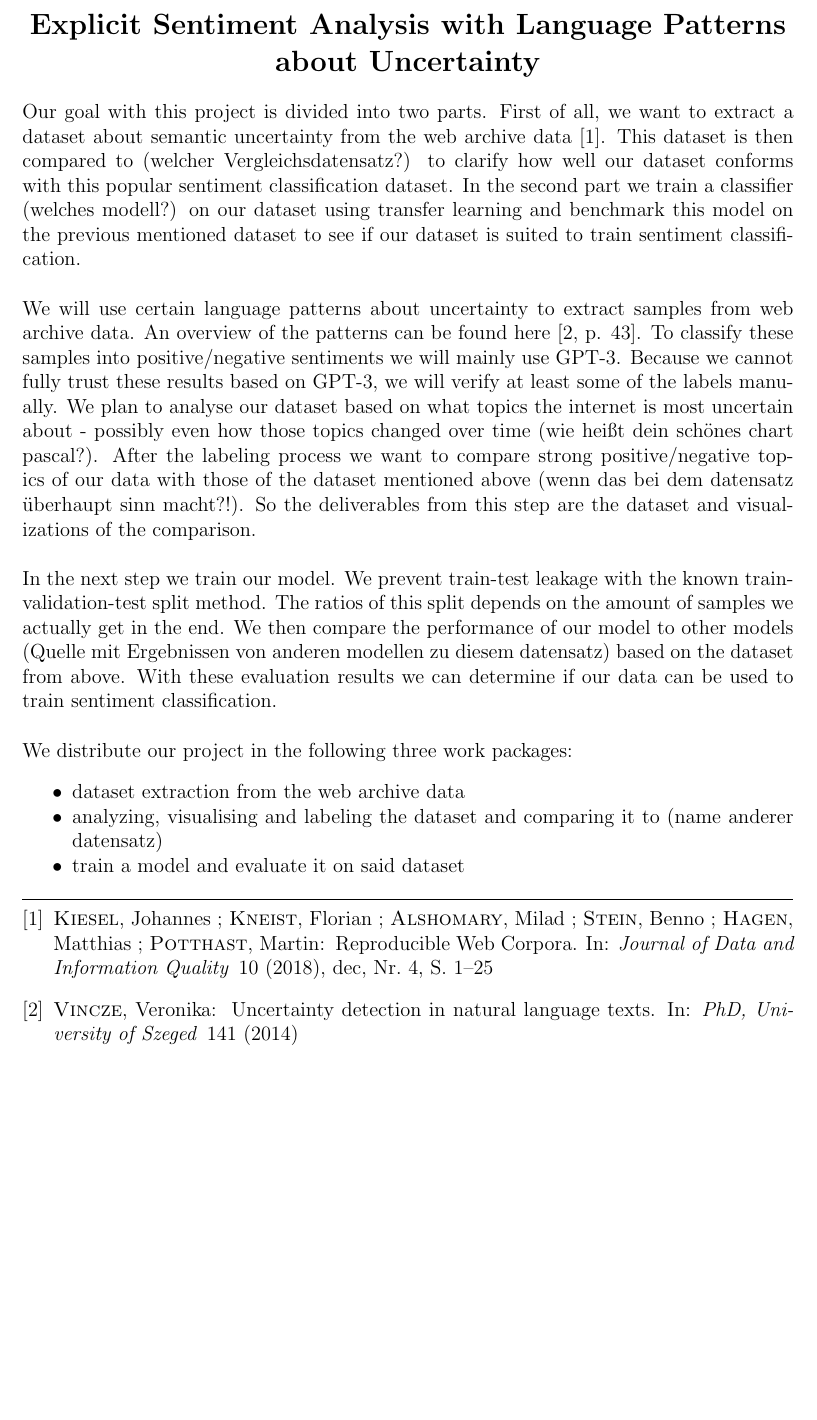
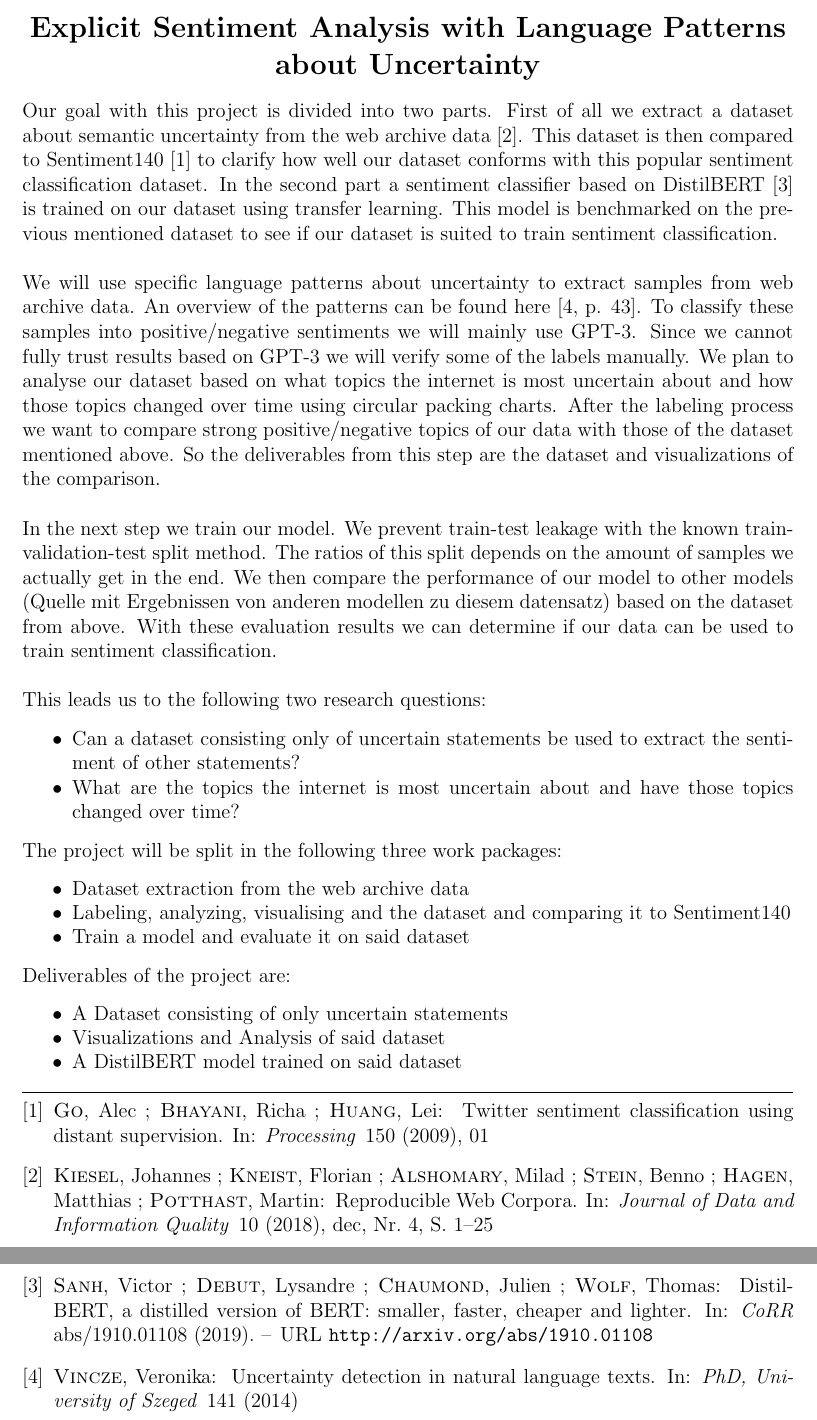
Before and after one commit to Raaaaaid/lang-tech, a LaTeX document (docs/expose/main.tex, which reads docs/expose/literature.bib): part of page 1 of 2 before the commit and two parts of pages 1 and 2 of 3 after it, the two joined at a grey line, cut so that both start at the same text, the shorter picture padded with empty space. Compiled offline with pdfLaTeX.

Commit message:
Add research questions, deliverables and new references

```diff
--- a/docs/expose/literature.bib
+++ b/docs/expose/literature.bib
@@ -21,0 +36 @@
+               Thomas Wolf},
@@ -21,0 +42 @@
+  url       = {http://arxiv.org/abs/1910.01108},
--- a/docs/expose/main.tex
+++ b/docs/expose/main.tex
@@ -30,21 +30,36 @@
 \end{center}
 \end{Large}
 
-Our goal with this project is divided into two parts. First of all, we want to extract a dataset about semantic uncertainty from the web archive data \citep{Kiesel2018}. This dataset is then compared to (welcher Vergleichsdatensatz?) to clarify how well our dataset conforms with this popular sentiment classification dataset. In the second part we train a classifier (welches modell?) on our dataset using transfer learning and benchmark this model on the previous mentioned dataset to see if our dataset is suited to train sentiment classification.
+Our goal with this project is divided into two parts. First of all we extract a dataset about semantic uncertainty from the web archive data \citep{Kiesel2018}. This dataset is then compared to Sentiment140 \citep{Sent140} to clarify how well our dataset conforms with this popular sentiment classification dataset. In the second part a sentiment classifier based on DistilBERT \citep{DistilBert} is trained on our dataset using transfer learning. This model is benchmarked on the previous mentioned dataset to see if our dataset is suited to train sentiment classification.
 \\
 
-We will use certain language patterns about uncertainty to extract samples from web archive data. An overview of the patterns can be found here \citep[p. 43]{vincze2014uncertainty}. To classify these samples into positive/negative sentiments we will mainly use GPT-3. Because we cannot fully trust these results based on GPT-3, we will verify at least some of the labels manually. We plan to analyse our dataset based on what topics the internet is most uncertain about - possibly even how those topics changed over time (wie heißt dein schönes chart pascal?). After the labeling process we want to compare strong positive/negative topics of our data with those of the dataset mentioned above (wenn das bei dem datensatz überhaupt sinn macht?!). So the deliverables from this step are the dataset and visualizations of the comparison.
+We will use specific language patterns about uncertainty to extract samples from web archive data. An overview of the patterns can be found here \citep[p. 43]{vincze2014uncertainty}. To classify these samples into positive/negative sentiments we will mainly use GPT-3. Since we cannot fully trust results based on GPT-3 we will verify some of the labels manually. We plan to analyse our dataset based on what topics the internet is most uncertain about and how those topics changed over time using circular packing charts. After the labeling process we want to compare strong positive/negative topics of our data with those of the dataset mentioned above. So the deliverables from this step are the dataset and visualizations of the comparison.
 \\
 
 In the next step we train our model. We prevent train-test leakage with the known train-validation-test split method. The ratios of this split depends on the amount of samples we actually get in the end. We then compare the performance of our model to other models (Quelle mit Ergebnissen von anderen modellen zu diesem datensatz) based on the dataset from above. With these evaluation results we can determine if our data can be used to train sentiment classification.
 \\
 
-We distribute our project in the following three work packages:
+This leads us to the following two research questions:
 \begin{itemize}
 	\setlength\itemsep{-5pt}
-	\item dataset extraction from the web archive data
-	\item analyzing, visualising and labeling the dataset and comparing it to (name anderer datensatz)
-	\item train a model and evaluate it on said dataset
+	\item Can a dataset consisting only of uncertain statements be used to extract the sentiment of other statements?
+	\item What are the topics the internet is most uncertain about and have those topics changed over time?
+\end{itemize}
+
+The project will be split in the following three work packages:
+\begin{itemize}
+	\setlength\itemsep{-5pt}
+	\item Dataset extraction from the web archive data
+	\item Labeling, analyzing, visualising and the dataset and comparing it to Sentiment140
+	\item Train a model and evaluate it on said dataset
+\end{itemize}
+
+Deliverables of the project are:
+\begin{itemize}
+	\setlength\itemsep{-5pt}
+	\item A Dataset consisting of only uncertain statements
+	\item Visualizations and Analysis of said dataset
+	\item A DistilBERT model trained on said dataset
 \end{itemize}
 \medskip
 
```
Also changed, not shown: docs/expose/main.pdf, docs/expose/literature.bib (25 more changed lines).
